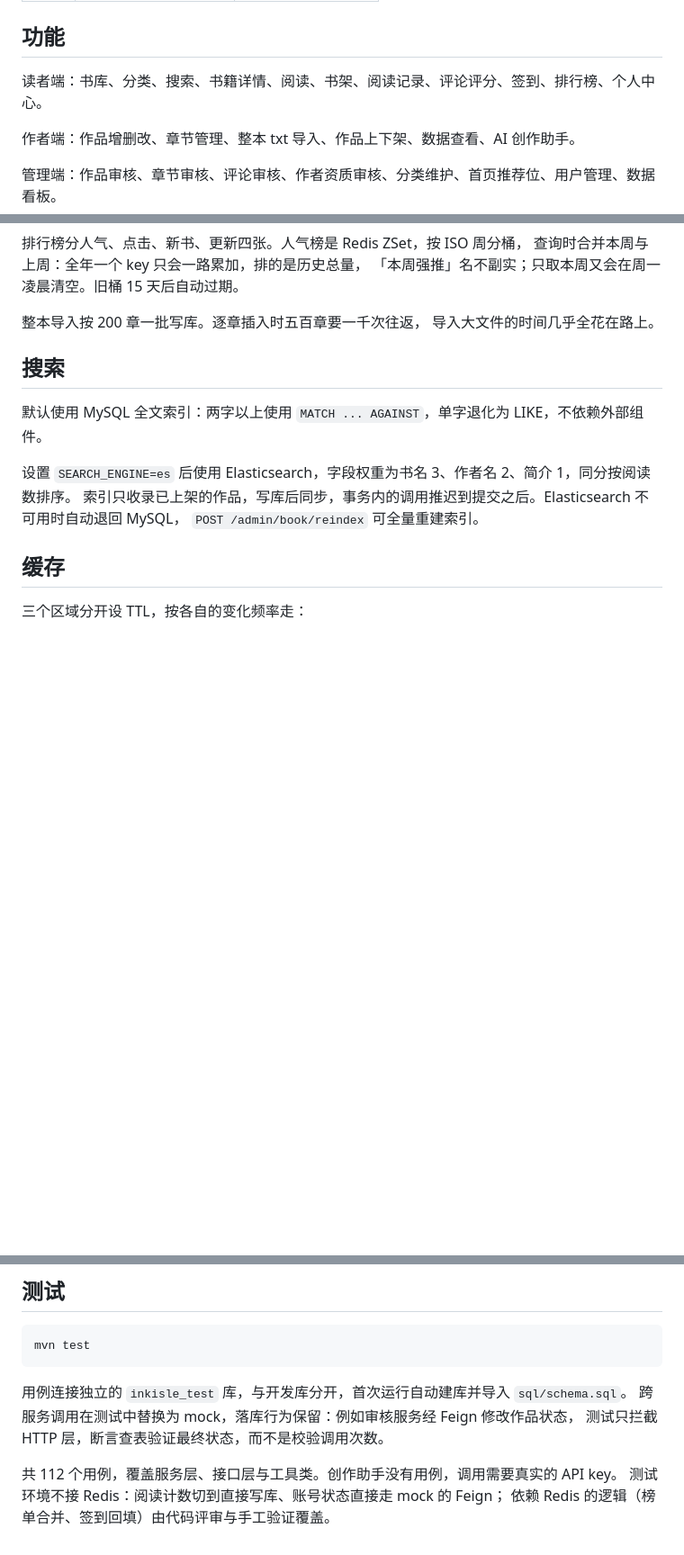
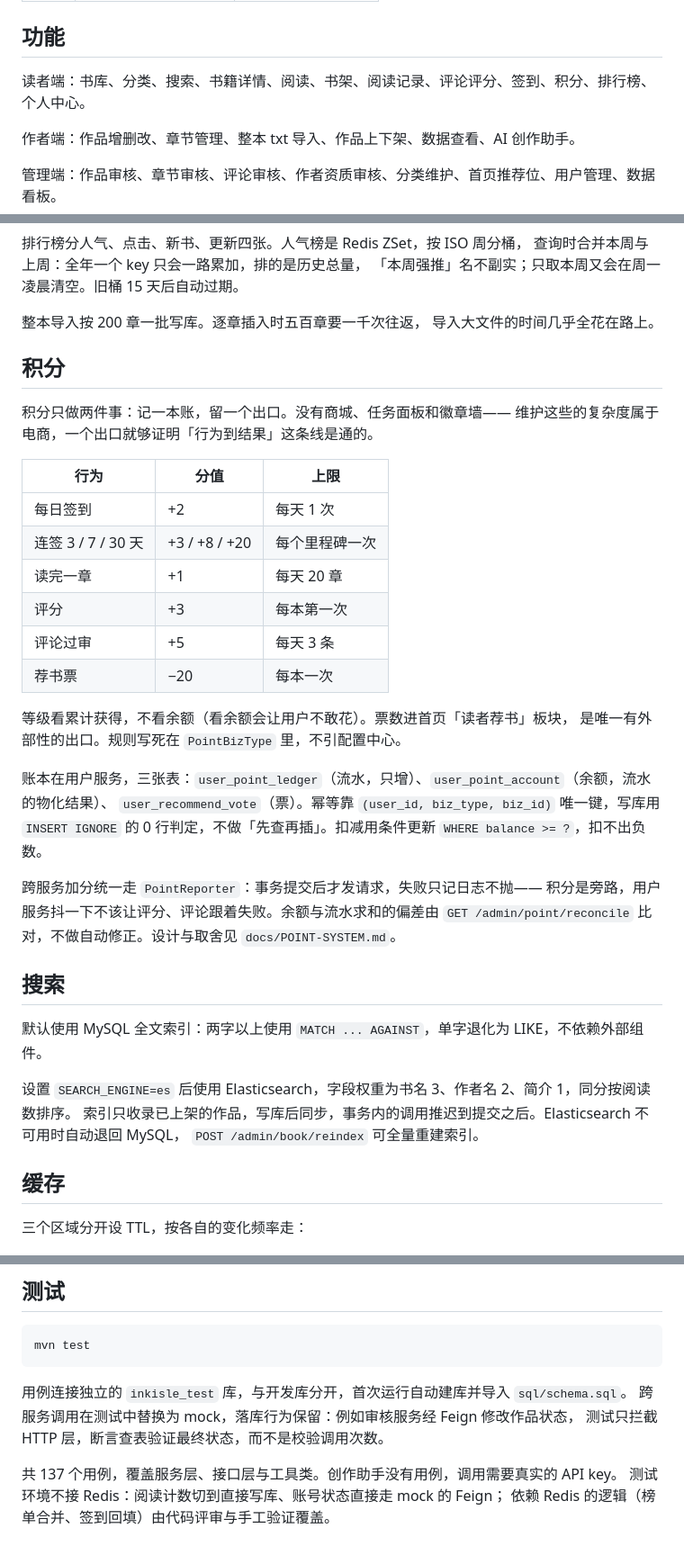
Before and after one commit to SleepyHazelnut/OnlineNovel, a Markdown page: README.md, 3 parts joined by grey strips. Shown at 90% size. Rendered like a GitHub page; blank space fills up the shorter version.

Commit message:
docs(积分): README 补充规则表与账本归属
README 是仓库的入口文档，规则表与「账本位于用户服务」两项最易被问及，
先在此说明，实现细节留在 docs/POINT-SYSTEM.md。

```diff
--- a/README.md
+++ b/README.md
@@ -140,7 +140,7 @@ cd web && npm run dev
 
 ## 功能
 
-读者端：书库、分类、搜索、书籍详情、阅读、书架、阅读记录、评论评分、签到、排行榜、个人中心。
+读者端：书库、分类、搜索、书籍详情、阅读、书架、阅读记录、评论评分、签到、积分、排行榜、个人中心。
 
 作者端：作品增删改、章节管理、整本 txt 导入、作品上下架、数据查看、AI 创作助手。
 
@@ -157,6 +157,31 @@ cd web && npm run dev
 
 整本导入按 200 章一批写库。逐章插入时五百章要一千次往返，
 导入大文件的时间几乎全花在路上。
+
+## 积分
+
+积分只做两件事：记一本账，留一个出口。没有商城、任务面板和徽章墙——
+维护这些的复杂度属于电商，一个出口就够证明「行为到结果」这条线是通的。
+
+| 行为 | 分值 | 上限 |
+|---|---|---|
+| 每日签到 | +2 | 每天 1 次 |
+| 连签 3 / 7 / 30 天 | +3 / +8 / +20 | 每个里程碑一次 |
+| 读完一章 | +1 | 每天 20 章 |
+| 评分 | +3 | 每本第一次 |
+| 评论过审 | +5 | 每天 3 条 |
+| 荐书票 | −20 | 每本一次 |
+
+等级看累计获得，不看余额（看余额会让用户不敢花）。票数进首页「读者荐书」板块，
+是唯一有外部性的出口。规则写死在 `PointBizType` 里，不引配置中心。
+
+账本在用户服务，三张表：`user_point_ledger`（流水，只增）、`user_point_account`（余额，流水的物化结果）、
+`user_recommend_vote`（票）。幂等靠 `(user_id, biz_type, biz_id)` 唯一键，写库用 `INSERT IGNORE`
+的 0 行判定，不做「先查再插」。扣减用条件更新 `WHERE balance >= ?`，扣不出负数。
+
+跨服务加分统一走 `PointReporter`：事务提交后才发请求，失败只记日志不抛——
+积分是旁路，用户服务抖一下不该让评分、评论跟着失败。余额与流水求和的偏差由
+`GET /admin/point/reconcile` 比对，不做自动修正。设计与取舍见 `docs/POINT-SYSTEM.md`。
 
 ## 搜索
 
@@ -225,6 +250,6 @@ mvn test
 跨服务调用在测试中替换为 mock，落库行为保留：例如审核服务经 Feign 修改作品状态，
 测试只拦截 HTTP 层，断言查表验证最终状态，而不是校验调用次数。
 
-共 112 个用例，覆盖服务层、接口层与工具类。创作助手没有用例，调用需要真实的 API key。
+共 137 个用例，覆盖服务层、接口层与工具类。创作助手没有用例，调用需要真实的 API key。
 测试环境不接 Redis：阅读计数切到直接写库、账号状态直接走 mock 的 Feign；
 依赖 Redis 的逻辑（榜单合并、签到回填）由代码评审与手工验证覆盖。
```
